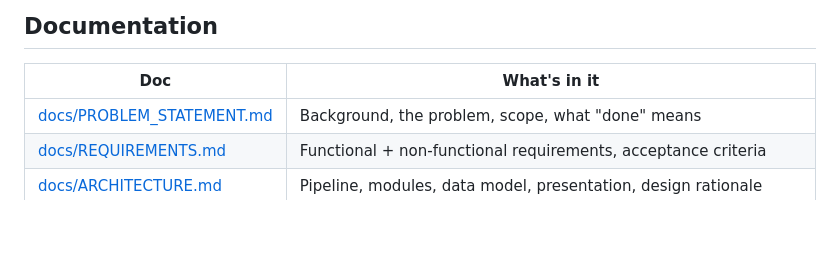
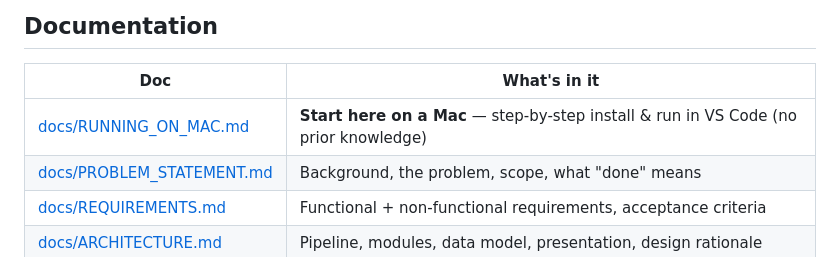
Before and after one commit to JoshuAI-888/Financial-data-providers, a Markdown page: README.md, the part around the change. Drawn GitHub-style; blank space fills up the shorter version.

```diff
--- a/README.md
+++ b/README.md
@@ -97,6 +97,7 @@ Sharpe, correlations). See the in-app **Methodology** tab and click any figure f
 
 | Doc | What's in it |
 |---|---|
+| [docs/RUNNING_ON_MAC.md](docs/RUNNING_ON_MAC.md) | **Start here on a Mac** — step-by-step install & run in VS Code (no prior knowledge) |
 | [docs/PROBLEM_STATEMENT.md](docs/PROBLEM_STATEMENT.md) | Background, the problem, scope, what "done" means |
 | [docs/REQUIREMENTS.md](docs/REQUIREMENTS.md) | Functional + non-functional requirements, acceptance criteria |
 | [docs/ARCHITECTURE.md](docs/ARCHITECTURE.md) | Pipeline, modules, data model, presentation, design rationale |
```
Also changed, not shown: docs/RUNNING_ON_MAC.md (added, +141 -0 lines).
